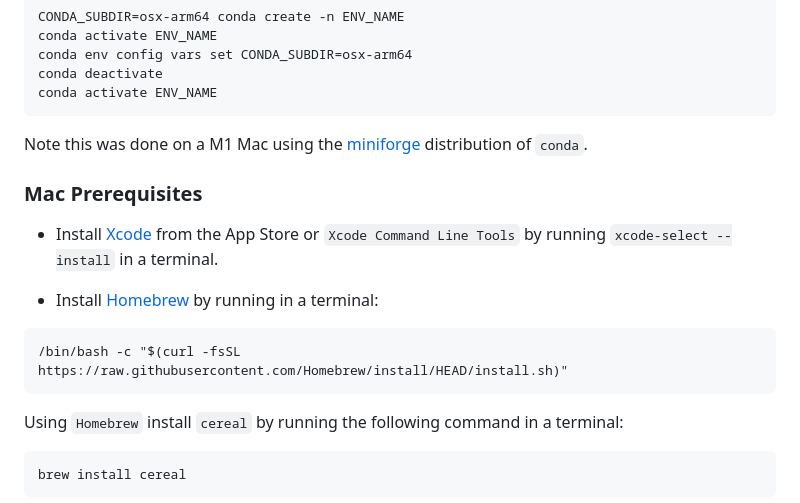
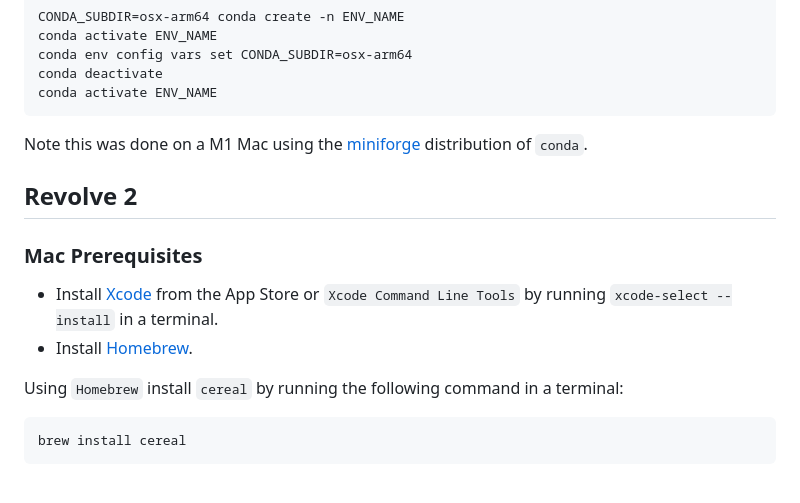
Before and after one commit to Jacopo-DM/RobotEvolutionThesis, a Markdown page: README.md, the part around one of its changes. GitHub-like rendering.

````diff
--- a/README.md
+++ b/README.md
@@ -66,15 +76,12 @@ conda activate ENV_NAME
 
 Note this was done on a M1 Mac using the [miniforge](https://github.com/conda-forge/miniforge) distribution of `conda`.
 
+## Revolve 2
+
 ### Mac Prerequisites
 
 * Install [Xcode](https://developer.apple.com/xcode/) from the App Store or `Xcode Command Line Tools` by running `xcode-select --install` in a terminal.
-
-* Install [Homebrew](https://brew.sh/) by running in a terminal:
-
-```
-/bin/bash -c "$(curl -fsSL https://raw.githubusercontent.com/Homebrew/install/HEAD/install.sh)"
-```
+* Install [Homebrew](https://brew.sh/).
 
 Using `Homebrew` install `cereal` by running the following command in a terminal:
 
````
Also changed, not shown: other parts of README.md (+41 -30 lines).
